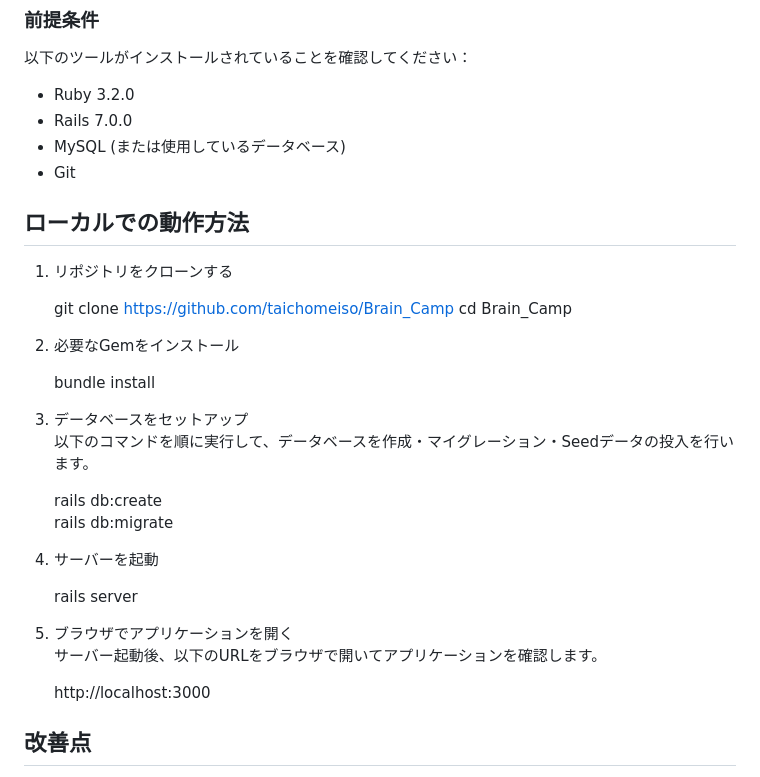
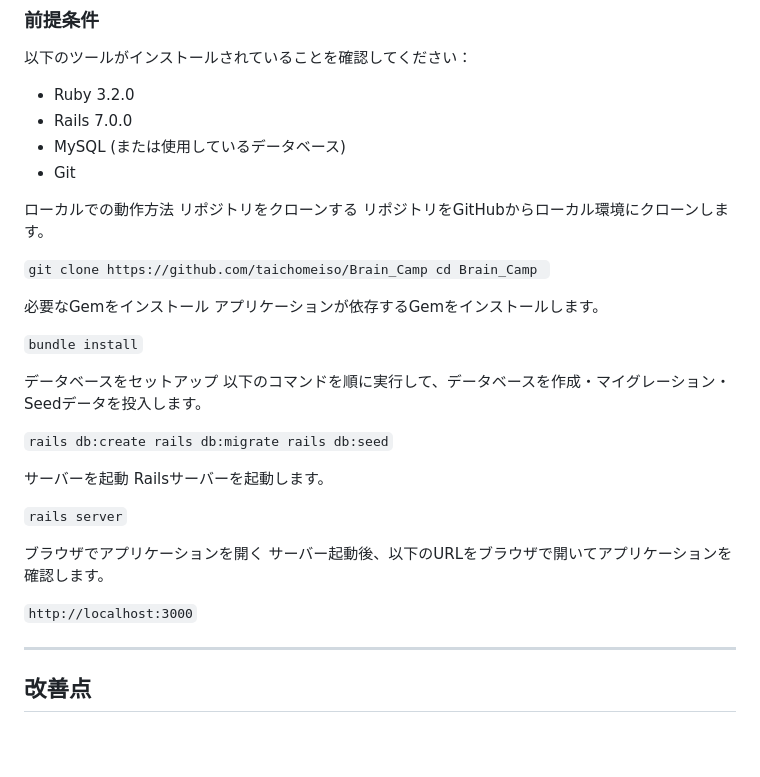
Before and after one commit to taichomeiso/Brain_Camp, a Markdown page: README.md, the part around the change. GitHub-like rendering; blank space fills up the shorter version.

````diff
--- a/README.md
+++ b/README.md
@@ -187,31 +187,34 @@ Figma: 初めての利用で、デザインの知識がない中、UIのプロ
 - MySQL (または使用しているデータベース)
 - Git
 
-## ローカルでの動作方法
+ローカルでの動作方法
+リポジトリをクローンする
+リポジトリをGitHubからローカル環境にクローンします。
 
-1. リポジトリをクローンする
+```git clone https://github.com/taichomeiso/Brain_Camp cd Brain_Camp ```
 
-   git clone https://github.com/taichomeiso/Brain_Camp
-   cd Brain_Camp
+必要なGemをインストール
+アプリケーションが依存するGemをインストールします。
 
-2. 必要なGemをインストール
+``` bundle install ```
 
-   bundle install
+データベースをセットアップ
+以下のコマンドを順に実行して、データベースを作成・マイグレーション・Seedデータを投入します。
 
-3. データベースをセットアップ
-   以下のコマンドを順に実行して、データベースを作成・マイグレーション・Seedデータの投入を行います。
+``` rails db:create rails db:migrate rails db:seed ```
 
-   rails db:create
-   rails db:migrate
+サーバーを起動
+Railsサーバーを起動します。
 
-4. サーバーを起動
+``` rails server ```
 
-   rails server
+ブラウザでアプリケーションを開く
+サーバー起動後、以下のURLをブラウザで開いてアプリケーションを確認します。
 
-5. ブラウザでアプリケーションを開く
-   サーバー起動後、以下のURLをブラウザで開いてアプリケーションを確認します。
+``` http://localhost:3000 ```
 
-   http://localhost:3000
+
+---
 
 
 
````
